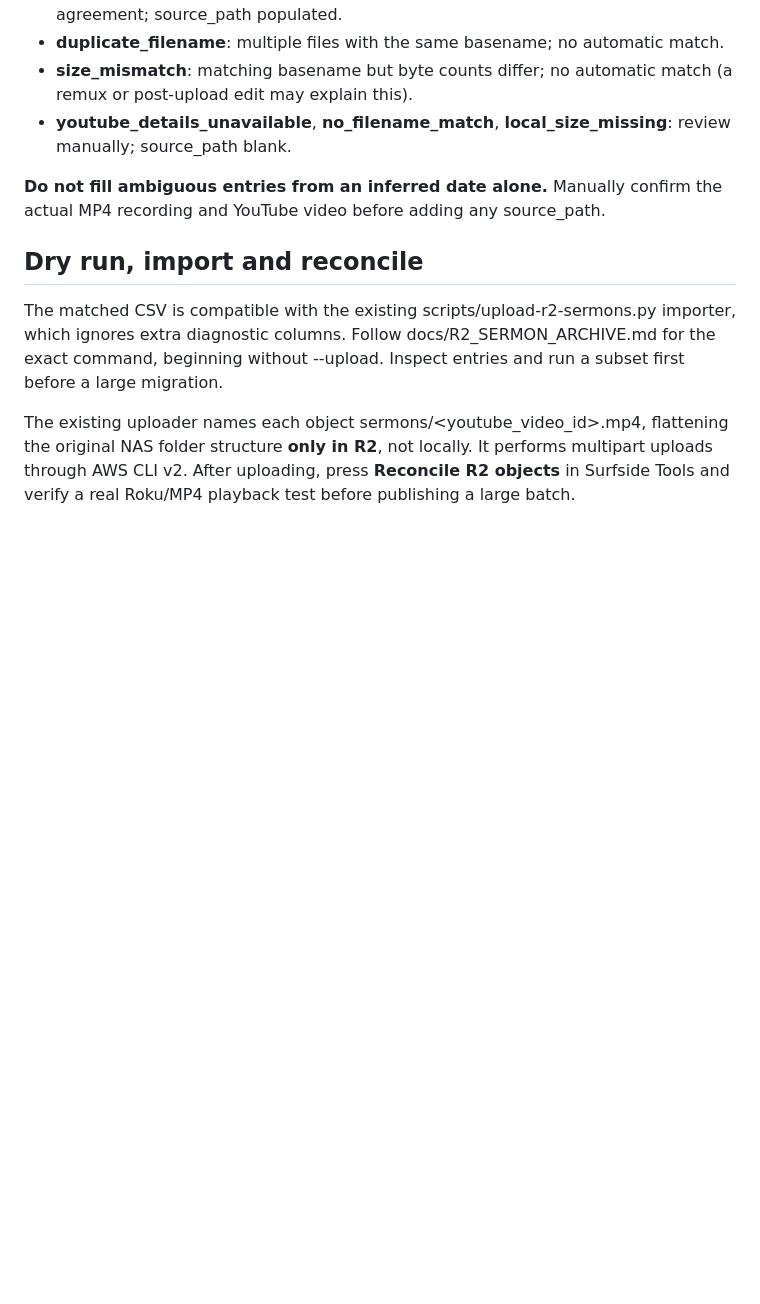
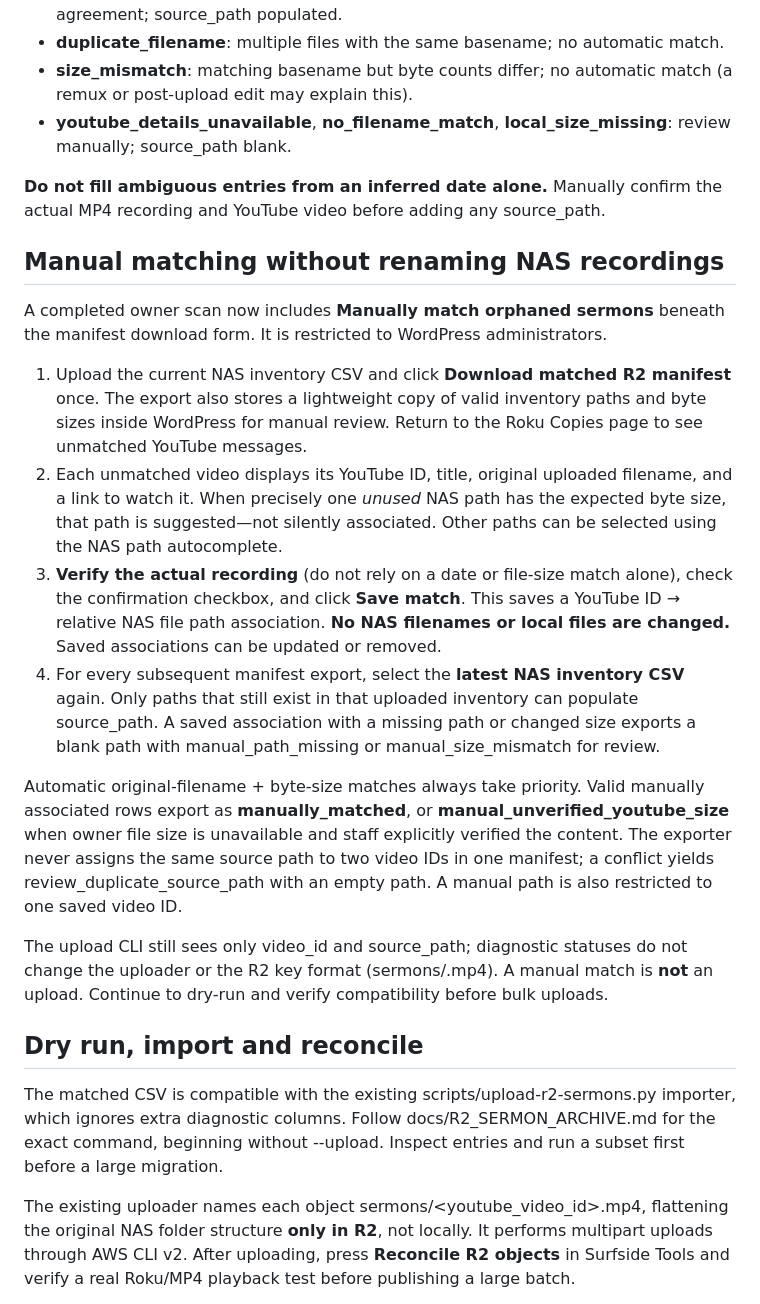
Before and after one commit to rspoelstra216/surfside-tools, a Markdown page: docs/YOUTUBE_OWNER_FILENAME_MATCHING.md, the part around the change. Drawn GitHub-style; blank space fills up the shorter version.

Commit message:
Document manual orphan matching and manifest safety checks

```diff
--- a/docs/YOUTUBE_OWNER_FILENAME_MATCHING.md
+++ b/docs/YOUTUBE_OWNER_FILENAME_MATCHING.md
@@ -47,6 +47,19 @@ Upload the small inventory CSV into the Historical import section. Surfside Tool
 
 **Do not fill ambiguous entries from an inferred date alone.** Manually confirm the actual MP4 recording and YouTube video before adding any source_path.
 
+## Manual matching without renaming NAS recordings
+
+A completed owner scan now includes **Manually match orphaned sermons** beneath the manifest download form. It is restricted to WordPress administrators.
+
+1. Upload the current NAS inventory CSV and click **Download matched R2 manifest** once. The export also stores a lightweight copy of valid inventory paths and byte sizes inside WordPress for manual review. Return to the Roku Copies page to see unmatched YouTube messages.
+2. Each unmatched video displays its YouTube ID, title, original uploaded filename, and a link to watch it. When precisely one *unused* NAS path has the expected byte size, that path is suggested—not silently associated. Other paths can be selected using the NAS path autocomplete.
+3. **Verify the actual recording** (do not rely on a date or file-size match alone), check the confirmation checkbox, and click **Save match**. This saves a YouTube ID → relative NAS file path association. **No NAS filenames or local files are changed.** Saved associations can be updated or removed.
+4. For every subsequent manifest export, select the **latest NAS inventory CSV** again. Only paths that still exist in that uploaded inventory can populate source_path. A saved association with a missing path or changed size exports a blank path with manual_path_missing or manual_size_mismatch for review.
+
+Automatic original-filename + byte-size matches always take priority. Valid manually associated rows export as **manually_matched**, or **manual_unverified_youtube_size** when owner file size is unavailable and staff explicitly verified the content. The exporter never assigns the same source path to two video IDs in one manifest; a conflict yields review_duplicate_source_path with an empty path. A manual path is also restricted to one saved video ID.
+
+The upload CLI still sees only video_id and source_path; diagnostic statuses do not change the uploader or the R2 key format (sermons/<YouTube-ID>.mp4). A manual match is **not** an upload. Continue to dry-run and verify compatibility before bulk uploads.
+
 ## Dry run, import and reconcile
 
 The matched CSV is compatible with the existing scripts/upload-r2-sermons.py importer, which ignores extra diagnostic columns. Follow docs/R2_SERMON_ARCHIVE.md for the exact command, beginning without --upload. Inspect entries and run a subset first before a large migration.
```
